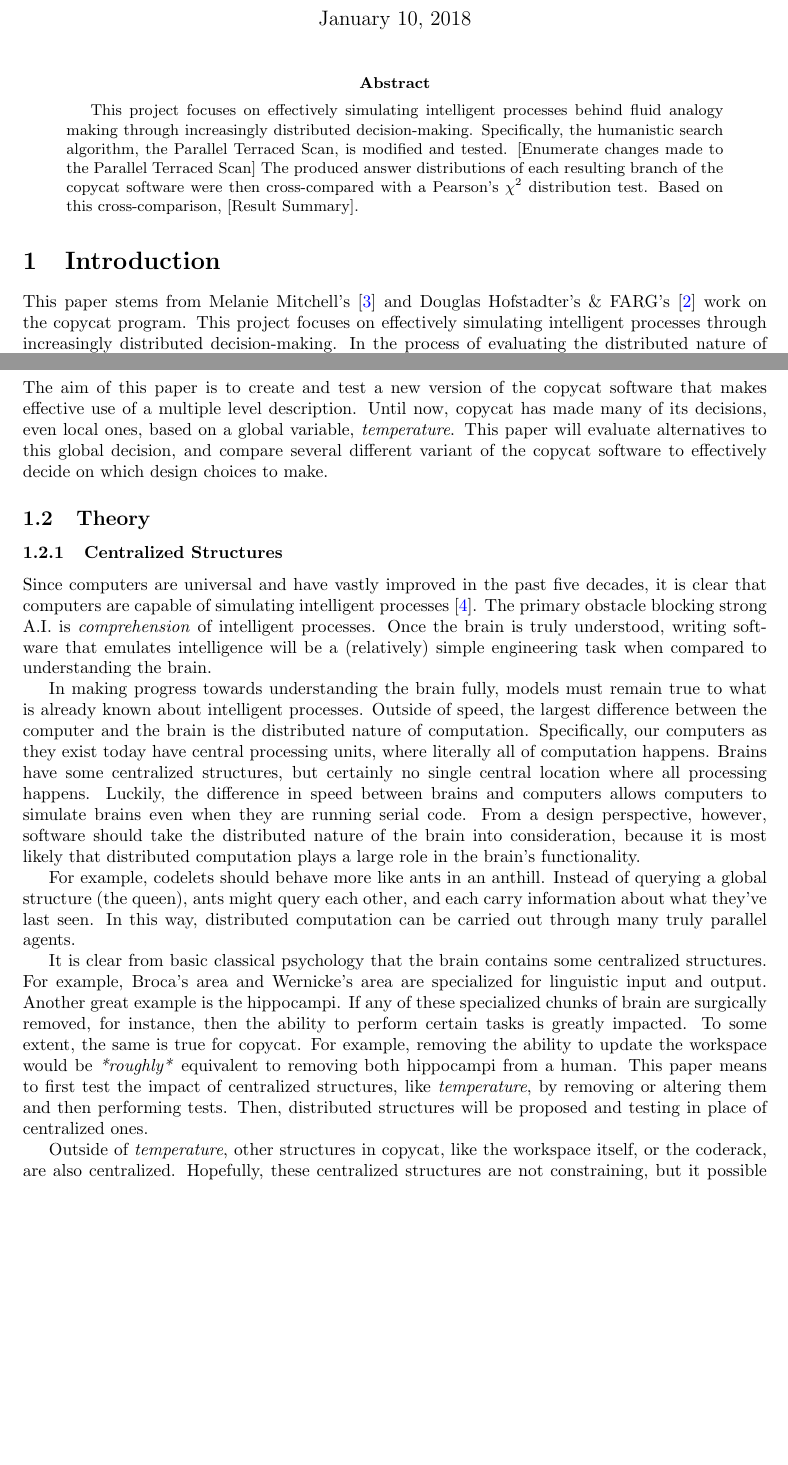
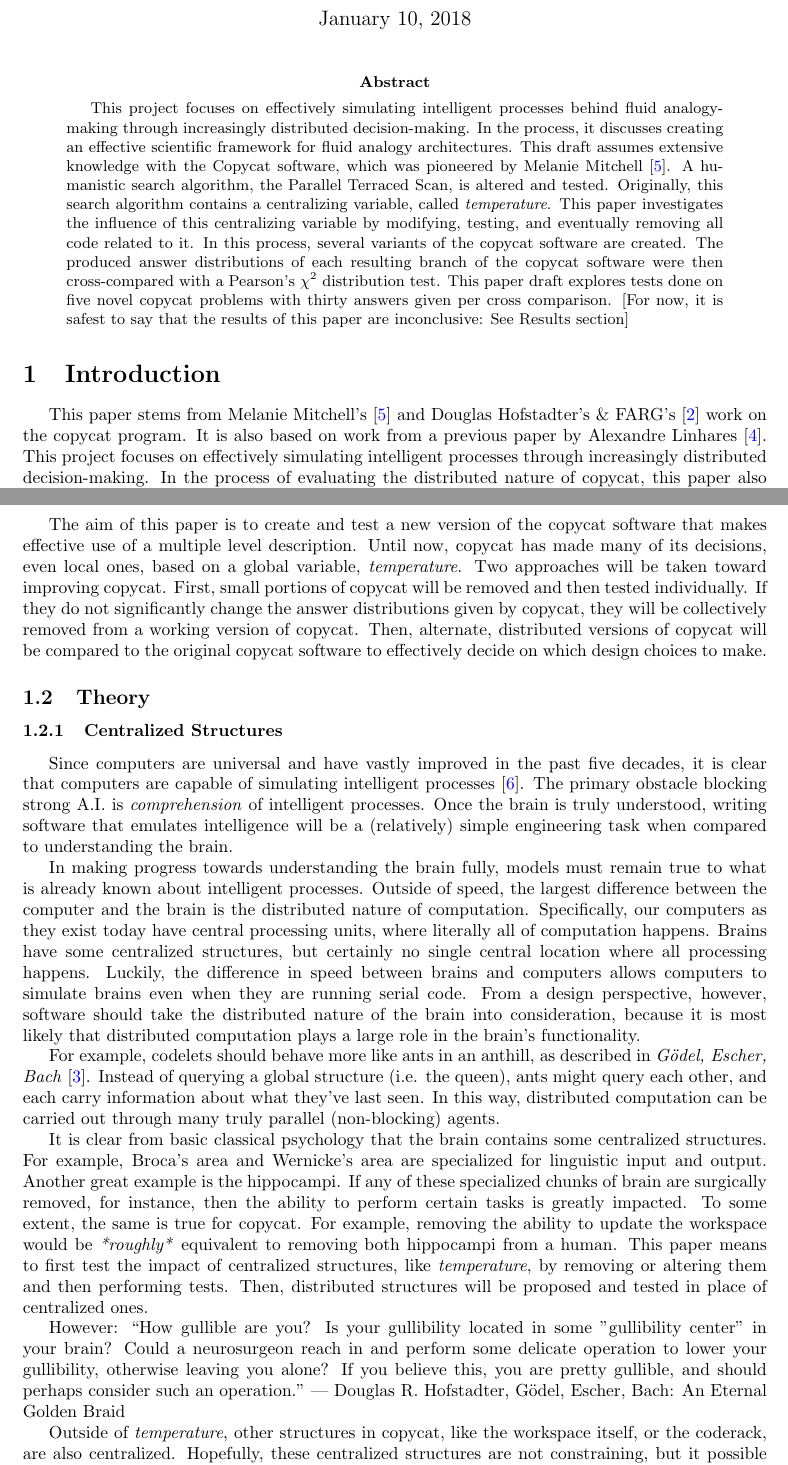
Before and after one commit to fargonauts/copycat, a LaTeX paper (papers/draft.tex): two parts of pages 1 and 2 of 7, joined at a grey line, cut so that both start at the same text, the shorter picture padded with empty space. Compiled offline with pdfLaTeX.

Commit message:
Minor edits

```diff
--- a/papers/draft.tex
+++ b/papers/draft.tex
@@ -8,11 +8,11 @@
 \usepackage{amsmath}
 \usepackage{pdfpages}
 \usepackage{graphicx}
+\usepackage{indentfirst} %% Personal taste of LSaldyt
 
 \usepackage[utf8]{inputenc}
 \usepackage[english]{babel}
 
-%%\usepackage[backend=biber,style=alphabetic,sorting=ynt]{biblatex}
 \usepackage[backend=biber]{biblatex}
 \addbibresource{sources.bib}
 
@@ -31,16 +31,23 @@
 \maketitle
 
 \begin{abstract}
-This project focuses on effectively simulating intelligent processes behind fluid analogy making through increasingly distributed decision-making.
-Specifically, the humanistic search algorithm, the Parallel Terraced Scan, is modified and tested.
-[Enumerate changes made to the Parallel Terraced Scan]
-The produced answer distributions of each resulting branch of the copycat software were then cross-compared with a Pearson's $\chi^2$ distribution test.
-Based on this cross-comparison, [Result Summary].
+    This project focuses on effectively simulating intelligent processes behind fluid analogy-making through increasingly distributed decision-making.
+    In the process, it discusses creating an effective scientific framework for fluid analogy architectures.
+    This draft assumes extensive knowledge with the Copycat software, which was pioneered by Melanie Mitchell \cite{analogyasperception}.
+    A humanistic search algorithm, the Parallel Terraced Scan, is altered and tested.
+    Originally, this search algorithm contains a centralizing variable, called \emph{temperature}.
+    This paper investigates the influence of this centralizing variable by modifying, testing, and eventually removing all code related to it.
+    In this process, several variants of the copycat software are created.
+    The produced answer distributions of each resulting branch of the copycat software were then cross-compared with a Pearson's $\chi^2$ distribution test.
+    This paper draft explores tests done on five novel copycat problems with thirty answers given per cross comparison.
+    [For now, it is safest to say that the results of this paper are inconclusive: See Results section]
+    %% Based on this cross-comparison, the original adjustment formulas have no significant effect (But these results are preliminary, see Results section for more detail).
 \end{abstract}
 
 \section{Introduction}
 
 This paper stems from Melanie Mitchell's \cite{analogyasperception} and Douglas Hofstadter's \& FARG's \cite{fluidconcepts} work on the copycat program.
+It is also based on work from a previous paper by Alexandre Linhares \cite{linhares}.
 This project focuses on effectively simulating intelligent processes through increasingly distributed decision-making.
 In the process of evaluating the distributed nature of copycat, this paper also proposes a "Normal Science" framework.
 Copycat's behavior is based on the "Parallel Terraced Scan," a humanistic-inspired search algorithm.
@@ -77,7 +84,10 @@ Then, desirability of answer distributions can be found as well, and the followi
 
     The aim of this paper is to create and test a new version of the copycat software that makes effective use of a multiple level description.
     Until now, copycat has made many of its decisions, even local ones, based on a global variable, \emph{temperature}.
-    This paper will evaluate alternatives to this global decision, and compare several different variant of the copycat software to effectively decide on which design choices to make.
+    Two approaches will be taken toward improving copycat.
+    First, small portions of copycat will be removed and then tested individually.
+    If they do not significantly change the answer distributions given by copycat, they will be collectively removed from a working version of copycat.
+    Then, alternate, distributed versions of copycat will be compared to the original copycat software to effectively decide on which design choices to make.
 
 \subsection{Theory}
 
@@ -94,9 +104,9 @@ Then, desirability of answer distributions can be found as well, and the followi
     Luckily, the difference in speed between brains and computers allows computers to simulate brains even when they are running serial code.
     From a design perspective, however, software should take the distributed nature of the brain into consideration, because it is most likely that distributed computation plays a large role in the brain's functionality.
 
-    For example, codelets should behave more like ants in an anthill.
-    Instead of querying a global structure (the queen), ants might query each other, and each carry information about what they've last seen.
-    In this way, distributed computation can be carried out through many truly parallel agents.
+    For example, codelets should behave more like ants in an anthill, as described in \emph{Gödel, Escher, Bach} \cite{geb}.
+    Instead of querying a global structure (i.e. the queen), ants might query each other, and each carry information about what they've last seen.
+    In this way, distributed computation can be carried out through many truly parallel (non-blocking) agents.
 
     It is clear from basic classical psychology that the brain contains some centralized structures.
     For example, Broca's area and Wernicke's area are specialized for linguistic input and output.
@@ -105,7 +115,10 @@ Then, desirability of answer distributions can be found as well, and the followi
     To some extent, the same is true for copycat.
     For example, removing the ability to update the workspace would be \emph{*roughly*} equivalent to removing both hippocampi from a human.
     This paper means to first test the impact of centralized structures, like \emph{temperature}, by removing or altering them and then performing tests.
-    Then, distributed structures will be proposed and testing in place of centralized ones.
+    Then, distributed structures will be proposed and tested in place of centralized ones.
+
+    However: “How gullible are you? Is your gullibility located in some "gullibility center" in your brain? Could a neurosurgeon reach in and perform some delicate operation to lower your gullibility, otherwise leaving you alone? If you believe this, you are pretty gullible, and should perhaps consider such an operation.”
+― Douglas R. Hofstadter, Gödel, Escher, Bach: An Eternal Golden Braid
 
     Outside of \emph{temperature}, other structures in copycat, like the workspace itself, or the coderack, are also centralized.
     Hopefully, these centralized structures are not constraining, but it possible they are.
```
Also changed, not shown: papers/draft.tex (5 more changed lines).
